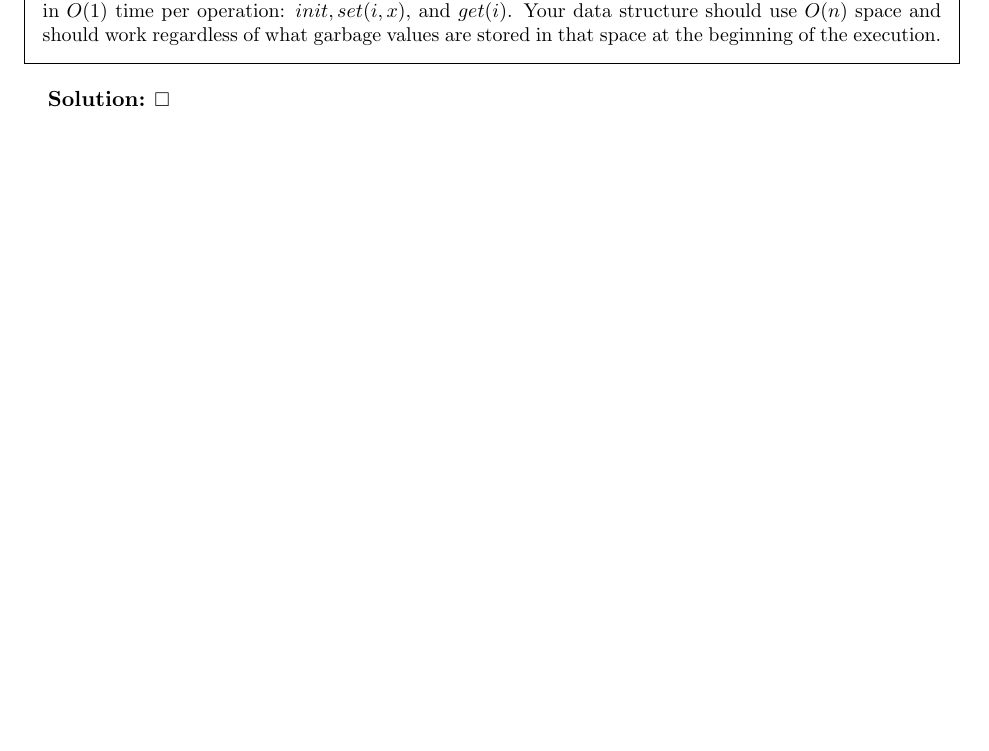
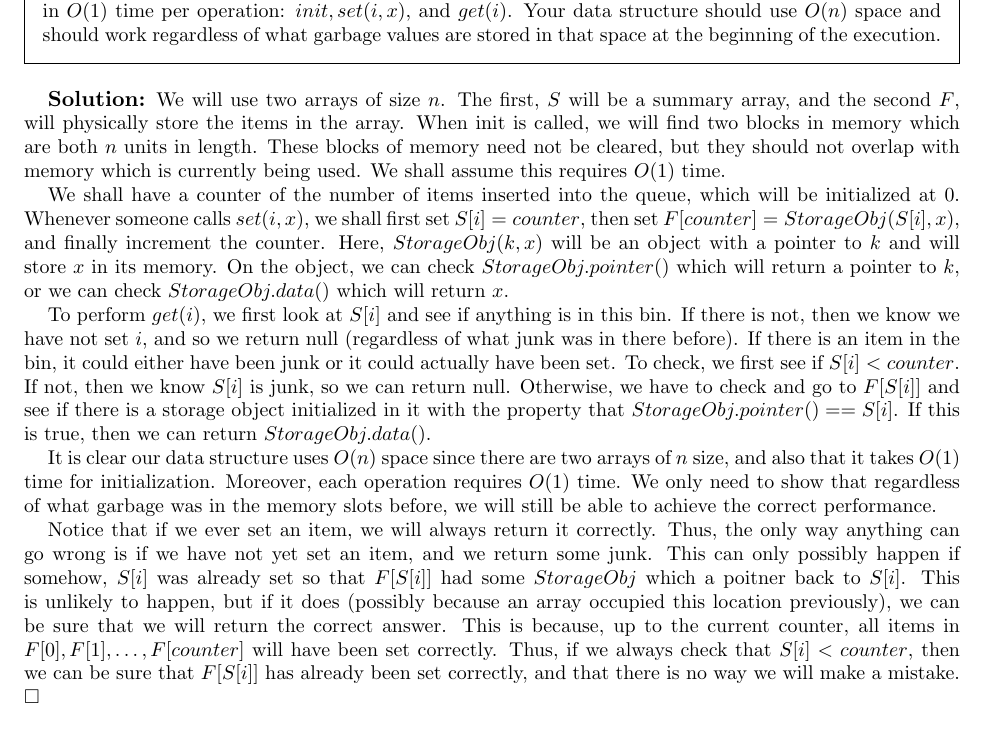
Before and after one commit to wangjohn/mit-courses, a LaTeX paper (6.854/ps3.tex): part of page 1 of 4, cut so that both start at the same text. Compiled offline with pdfLaTeX.

Commit message:
Finished problem 1 in pset 3 of 6.854

```diff
--- a/6.854/ps3.tex
+++ b/6.854/ps3.tex
@@ -42,6 +42,15 @@ Devise a way to avoid initializing large arrays. More specifically, develop a da
 \end{prob}
 
 \begin{sol}
+We will use two arrays of size $n$. The first, $S$ will be a summary array, and the second $F$, will physically store the items in the array. When init is called, we will find two blocks in memory which are both $n$ units in length. These blocks of memory need not be cleared, but they should not overlap with memory which is currently being used. We shall assume this requires $O(1)$ time.
+
+We shall have a counter of the number of items inserted into the queue, which will be initialized at 0. Whenever someone calls $set(i,x)$, we shall first set $S[i] = counter$, then set $F[counter] = StorageObj(S[i], x)$, and finally increment the counter. Here, $StorageObj(k, x)$ will be an object with a pointer to $k$ and will store $x$ in its memory. On the object, we can check $StorageObj.pointer()$ which will return a pointer to $k$, or we can check $StorageObj.data()$ which will return $x$.
+
+To perform $get(i)$, we first look at $S[i]$ and see if anything is in this bin. If there is not, then we know we have not set $i$, and so we return null (regardless of what junk was in there before). If there is an item in the bin, it could either have been junk or it could actually have been set. To check, we first see if $S[i] < counter$. If not, then we know $S[i]$ is junk, so we can return null. Otherwise, we have to check and go to $F[S[i]]$ and see if there is a storage object initialized in it with the property that $StorageObj.pointer() == S[i]$. If this is true, then we can return $StorageObj.data()$.
+
+It is clear our data structure uses $O(n)$ space since there are two arrays of $n$ size, and also that it takes $O(1)$ time for initialization. Moreover, each operation requires $O(1)$ time. We only need to show that regardless of what garbage was in the memory slots before, we will still be able to achieve the correct performance.
+
+Notice that if we ever set an item, we will always return it correctly. Thus, the only way anything can go wrong is if we have not yet set an item, and we return some junk. This can only possibly happen if somehow, $S[i]$ was already set so that $F[S[i]]$ had some $StorageObj$ which a poitner back to $S[i]$. This is unlikely to happen, but if it does (possibly because an array occupied this location previously), we can be sure that we will return the correct answer. This is because, up to the current counter, all items in $F[0], F[1], \ldots, F[counter]$ will have been set correctly. Thus, if we always check that $S[i] < counter$, then we can be sure that $F[S[i]]$ has already been set correctly, and that there is no way we will make a mistake.
 \end{sol}
 
 \newpage
```
